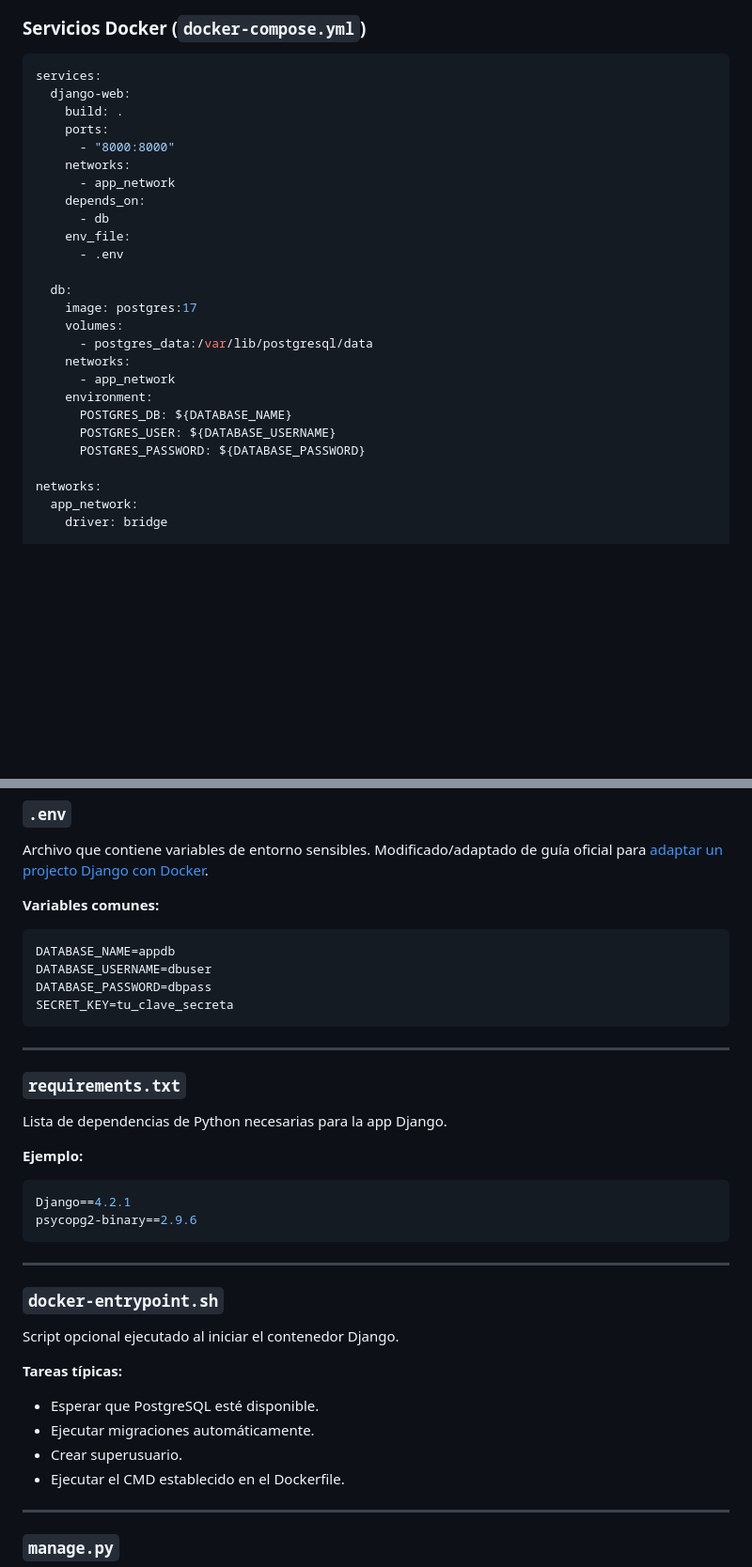
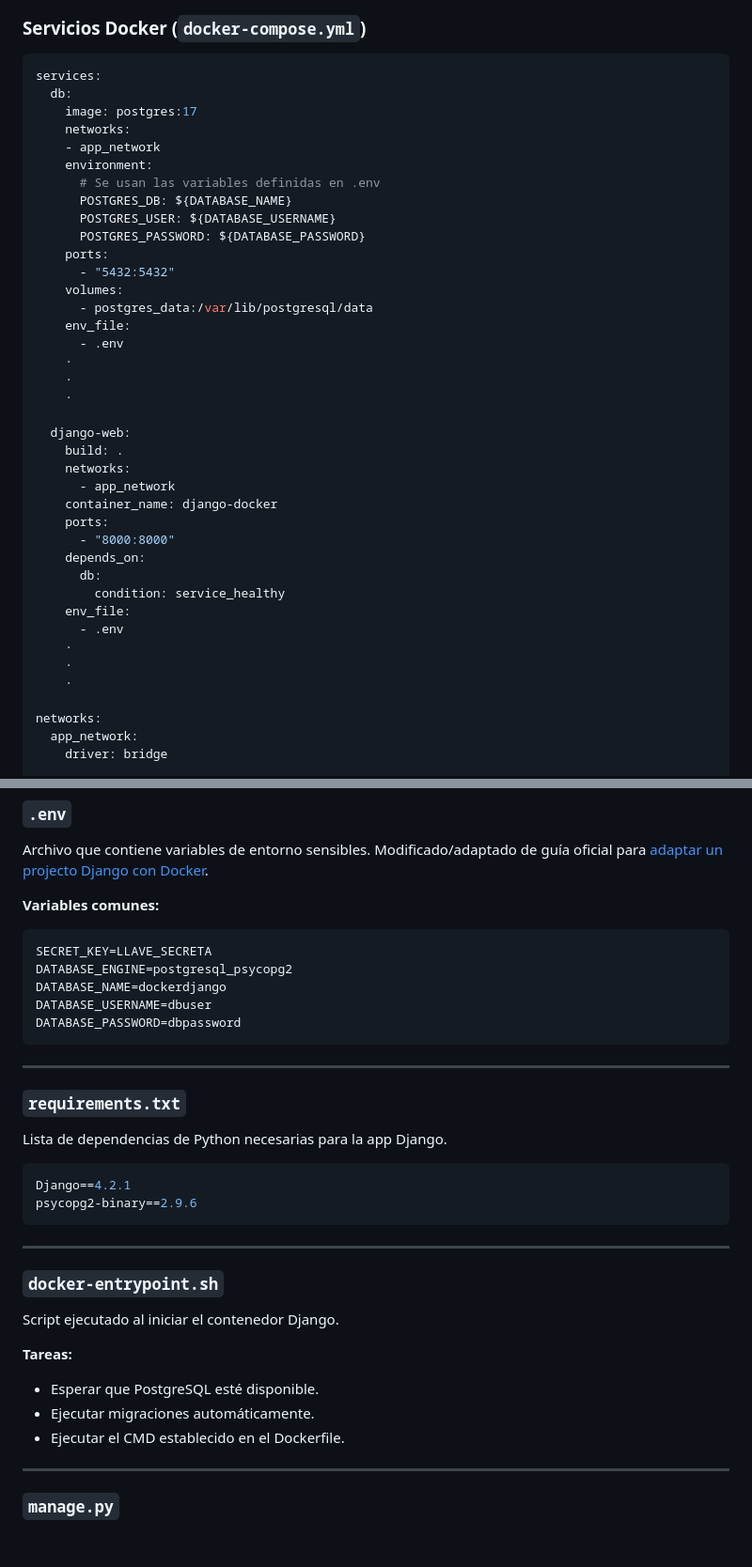
Before and after one commit to DiegoAlfaroUCR/docker-Django-db, a Markdown page: README.md, 2 parts joined by grey strips. Shown: that part at 94% size. Rendered like a GitHub page; blank space fills up the shorter version.

Commit message:
Correcciones en scripts en sección de explicación de archivos clave.
Signed-off-by: DiegoAlfaroUCR <diego.alfarosegura@ucr.ac.cr>

````diff
--- a/README.md
+++ b/README.md
@@ -38,27 +38,40 @@ graph TD
 
 ```yaml
 services:
-  django-web:
-    build: .
-    ports:
-      - "8000:8000"
-    networks:
-      - app_network
-    depends_on:
-      - db
-    env_file:
-      - .env
-
   db:
     image: postgres:17
-    volumes:
-      - postgres_data:/var/lib/postgresql/data
     networks:
-      - app_network
+    - app_network
     environment:
+      # Se usan las variables definidas en .env
       POSTGRES_DB: ${DATABASE_NAME}
       POSTGRES_USER: ${DATABASE_USERNAME}
       POSTGRES_PASSWORD: ${DATABASE_PASSWORD}
+    ports:
+      - "5432:5432"
+    volumes:
+      - postgres_data:/var/lib/postgresql/data
+    env_file:
+      - .env
+    ·
+    ·
+    ·
+
+  django-web:
+    build: .
+    networks:
+      - app_network
+    container_name: django-docker
+    ports:
+      - "8000:8000"
+    depends_on:
+      db:
+        condition: service_healthy
+    env_file:
+      - .env
+    ·
+    ·
+    ·
 
 networks:
   app_network:
@@ -194,10 +207,11 @@ Archivo que contiene variables de entorno sensibles. Modificado/adaptado de guí
 **Variables comunes:**
 
 ```dotenv
-DATABASE_NAME=appdb
+SECRET_KEY=LLAVE_SECRETA
+DATABASE_ENGINE=postgresql_psycopg2
+DATABASE_NAME=dockerdjango
 DATABASE_USERNAME=dbuser
-DATABASE_PASSWORD=dbpass
-SECRET_KEY=tu_clave_secreta
+DATABASE_PASSWORD=dbpassword
 ```
 
 ---
@@ -206,7 +220,6 @@ SECRET_KEY=tu_clave_secreta
 
 Lista de dependencias de Python necesarias para la app Django.
 
-**Ejemplo:**
 
 ```ini
 Django==4.2.1
@@ -217,12 +230,11 @@ psycopg2-binary==2.9.6
 
 ### `docker-entrypoint.sh`
 
-Script opcional ejecutado al iniciar el contenedor Django.
+Script ejecutado al iniciar el contenedor Django.
 
-**Tareas típicas:**
+**Tareas:**
 - Esperar que PostgreSQL esté disponible.
 - Ejecutar migraciones automáticamente.
-- Crear superusuario.
 - Ejecutar el CMD establecido en el Dockerfile.
 
 ---
````
Also changed, not shown: other parts of README.md (+1 -1 lines).
